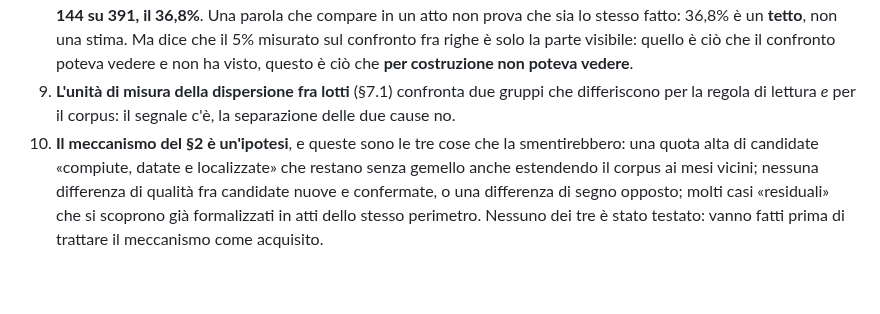
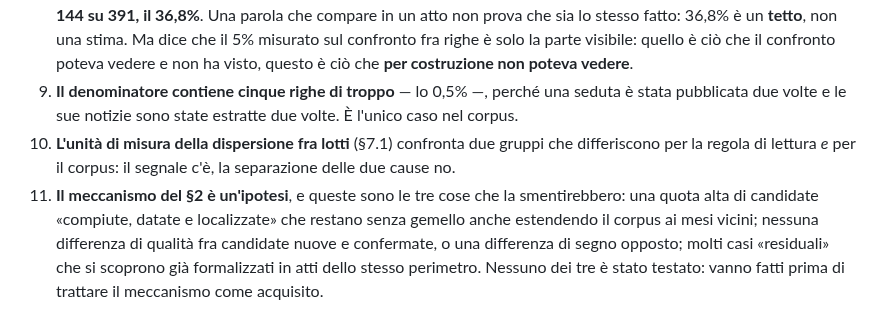
Before and after one commit to QuartieriNews/QN, a Markdown page: docs/sources/RICOSTRUZIONE_2026-06_REPORT2.md, the part around the change. Rendered like a GitHub page; blank space fills up the shorter version.

Commit message:
Report 2: dichiarate le cinque righe di troppo nel denominatore
Co-Authored-By: Claude Opus 5 <noreply@anthropic.com>
Claude-Session: https://claude.ai/code/session_01Q7Sc4pp8usmCBKS1YaRP2c

```diff
--- a/docs/sources/RICOSTRUZIONE_2026-06_REPORT2.md
+++ b/docs/sources/RICOSTRUZIONE_2026-06_REPORT2.md
@@ -447,9 +447,11 @@ fattura.
    non una stima. Ma dice che il 5% misurato sul confronto fra righe è solo la parte visibile: quello
    è ciò che il confronto poteva vedere e non ha visto, questo è ciò che **per costruzione non
    poteva vedere**.
-9. **L'unità di misura della dispersione fra lotti** (§7.1) confronta due gruppi che differiscono
+9. **Il denominatore contiene cinque righe di troppo** — lo 0,5% —, perché una seduta è stata
+   pubblicata due volte e le sue notizie sono state estratte due volte. È l'unico caso nel corpus.
+10. **L'unità di misura della dispersione fra lotti** (§7.1) confronta due gruppi che differiscono
    per la regola di lettura *e* per il corpus: il segnale c'è, la separazione delle due cause no.
-10. **Il meccanismo del §2 è un'ipotesi**, e queste sono le tre cose che la smentirebbero: una quota
+11. **Il meccanismo del §2 è un'ipotesi**, e queste sono le tre cose che la smentirebbero: una quota
    alta di candidate «compiute, datate e localizzate» che restano senza gemello anche estendendo il
    corpus ai mesi vicini; nessuna differenza di qualità fra candidate nuove e confermate, o una
    differenza di segno opposto; molti casi «residuali» che si scoprono già formalizzati in atti
```
Also changed, not shown: 1 other file.
